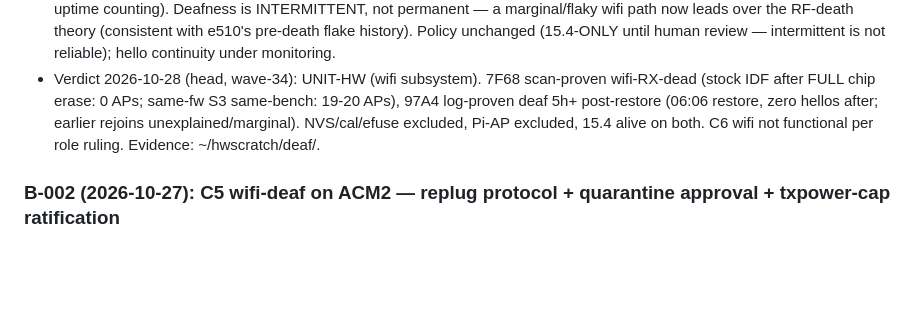
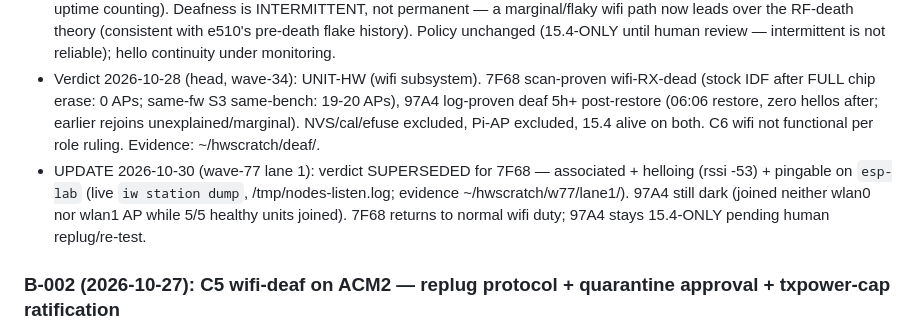
Before and after one commit to remenyo/rounddance, a Markdown page: BLOCKERS.md, the part around the change. Rendered like a GitHub page; blank space fills up the shorter version.

Commit message:
Wave-77 lane 1: supersede B-001 UNIT-HW for 7F68 (alive on esp-lab)
Co-Authored-By: muse-spark-1.3-contributor/high <noreply@rounddance.local>

```diff
--- a/BLOCKERS.md
+++ b/BLOCKERS.md
@@ -18,6 +18,7 @@ Status: CLOSED (diagnosed wave-34 — see verdict bullet).
 - DIAGNOSTIC UPDATE (2026-10-27, BLE spike): deaf ACM7 hears 28 ambient BLE advertisers/60s + peer ESP OTA both directions (RSSI -35..-43). 2.4GHz RX path is fine — damage is wifi-path-specific. BLE is usable on deaf units, so they remain fully useful for 15.4 + BLE (Zigbee-Direct) work. Evidence: ~/hwscratch/ble/ (durable).
 - DIAGNOSTIC UPDATE (2026-10-28, repocode wave): 97A4 REJOINED post-restore and is helloing fresh (.47, rssi -50/-52, uptime counting). Deafness is INTERMITTENT, not permanent — a marginal/flaky wifi path now leads over the RF-death theory (consistent with e510's pre-death flake history). Policy unchanged (15.4-ONLY until human review — intermittent is not reliable); hello continuity under monitoring.
 - Verdict 2026-10-28 (head, wave-34): UNIT-HW (wifi subsystem). 7F68 scan-proven wifi-RX-dead (stock IDF after FULL chip erase: 0 APs; same-fw S3 same-bench: 19-20 APs), 97A4 log-proven deaf 5h+ post-restore (06:06 restore, zero hellos after; earlier rejoins unexplained/marginal). NVS/cal/efuse excluded, Pi-AP excluded, 15.4 alive on both. C6 wifi not functional per role ruling. Evidence: ~/hwscratch/deaf/.
+- UPDATE 2026-10-30 (wave-77 lane 1): verdict SUPERSEDED for 7F68 — associated + helloing (rssi -53) + pingable on `esp-lab` (live `iw station dump`, /tmp/nodes-listen.log; evidence ~/hwscratch/w77/lane1/). 97A4 still dark (joined neither wlan0 nor wlan1 AP while 5/5 healthy units joined). 7F68 returns to normal wifi duty; 97A4 stays 15.4-ONLY pending human replug/re-test.
 
 ### B-002 (2026-10-27): C5 wifi-deaf on ACM2 — replug protocol + quarantine approval + txpower-cap ratification
 Status: CLOSED (recovered wave-34 — see verdict bullet).
```
